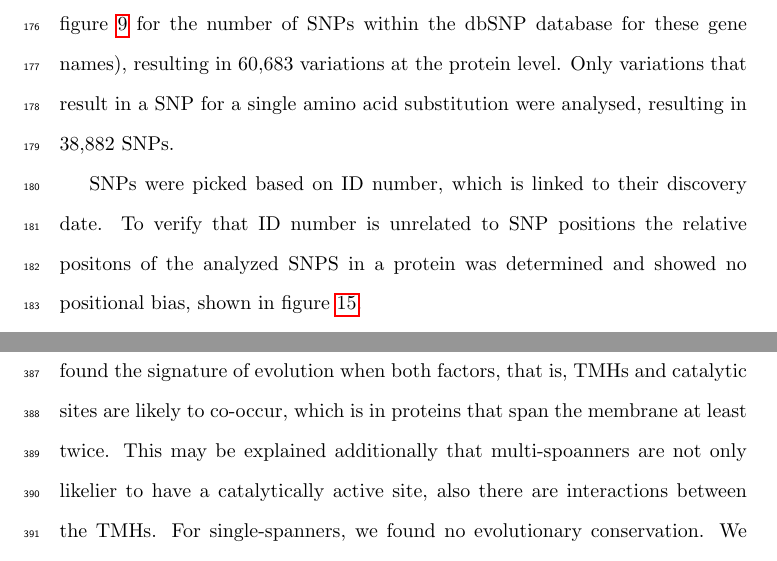
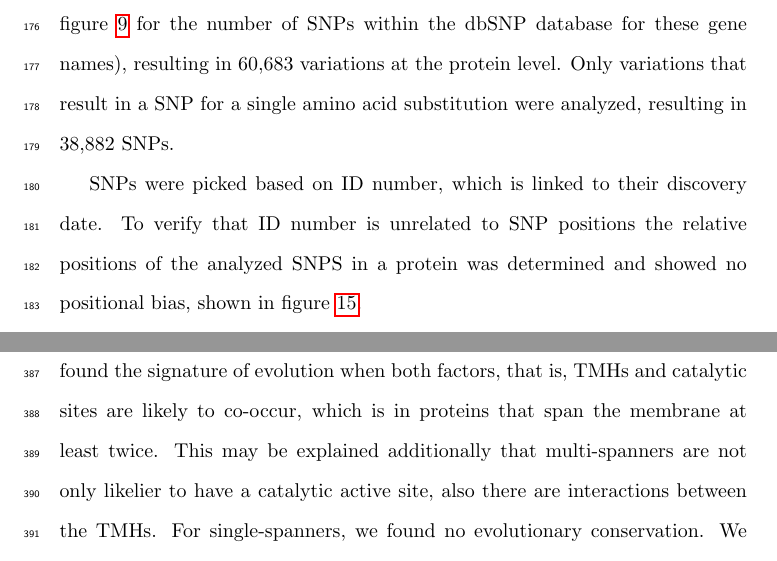
Before and after one commit to richelbilderbeek/bbbq_article, a LaTeX paper (bbbq_header.tex, which reads bbbq_article.tex): two parts of pages 8 and 19 of 39, joined at a grey line, cut so that both start at the same text. Compiled offline with pdfLaTeX; a missing bibliography style is replaced by a similar one.

Commit message:
Fix spelling errors

```diff
--- a/bbbq_article.tex
+++ b/bbbq_article.tex
@@ -269,11 +269,11 @@ was limited to the first 250 variations per gene (see figure
 within the dbSNP database for these gene names),
 resulting in 60,683 variations at the protein level.
 Only variations that result in a SNP for
-a single amino acid substitution were analysed, resulting in 38,882 SNPs.
+a single amino acid substitution were analyzed, resulting in 38,882 SNPs.
 
 % \paragraph{Selection of SNPs}
 %
-SNPs were picked based on ID number, which is linked to their discovery date. To verify that ID number is unrelated to SNP positions the relative positons of the analyzed SNPS in a protein was determined and showed no positional bias, shown in figure \ref{fig:snp_rel_pos}.
+SNPs were picked based on ID number, which is linked to their discovery date. To verify that ID number is unrelated to SNP positions the relative positions of the analyzed SNPS in a protein was determined and showed no positional bias, shown in figure \ref{fig:snp_rel_pos}.
 
 Per SNP, the 'protein' NCBI database was queried for the
 protein sequence.
@@ -665,8 +665,8 @@ target for evolution to respond to.
 We have found the signature of evolution when both factors,
 that is, TMHs and catalytic sites are likely to co-occur,
 which is in proteins that span the membrane at least twice.
-This may be explained additionally that multi-spoanners
-are not only likelier to have a catalytically active site,
+This may be explained additionally that multi-spanners
+are not only likelier to have a catalytic active site,
 also there are interactions between the TMHs.
 For single-spanners, we found no evolutionary conservation.
 We speculate that the human immune system is more attentive
```
Also changed, not shown: bbbq_article.tex (10 more changed lines).
